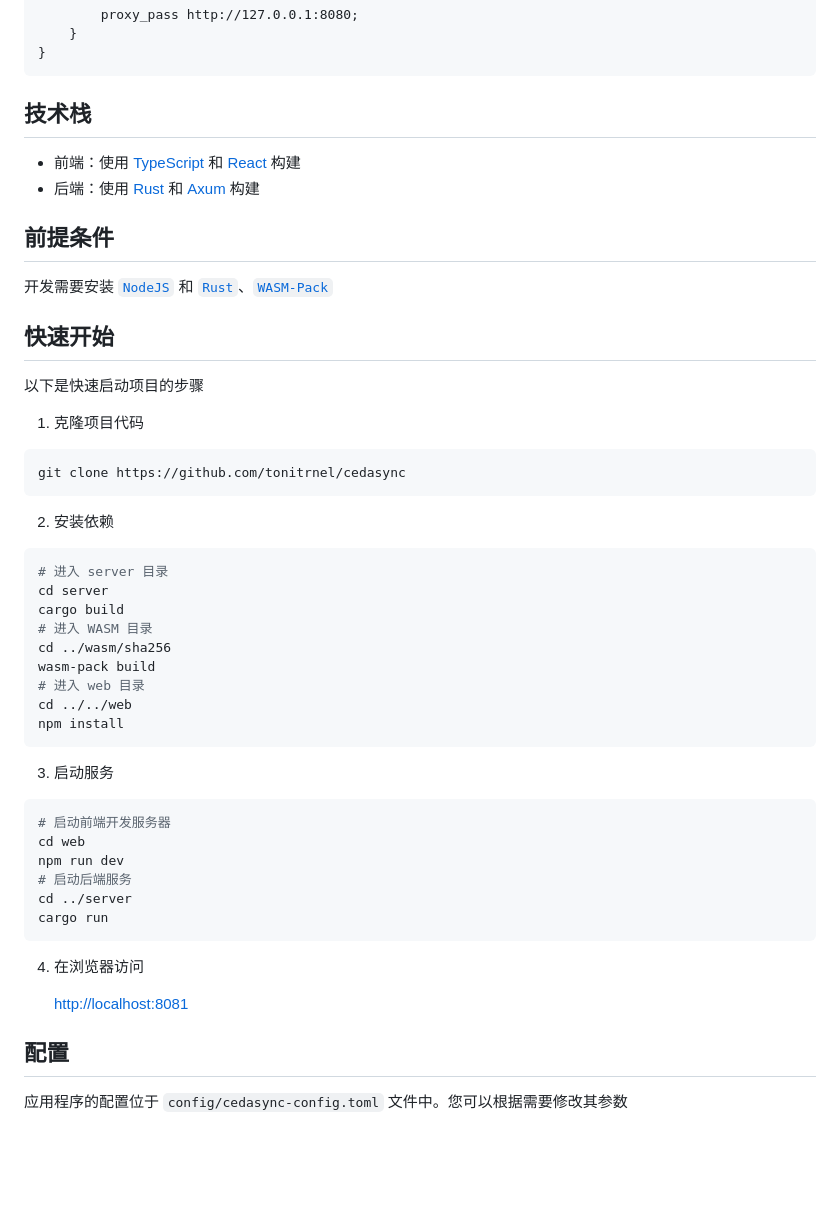
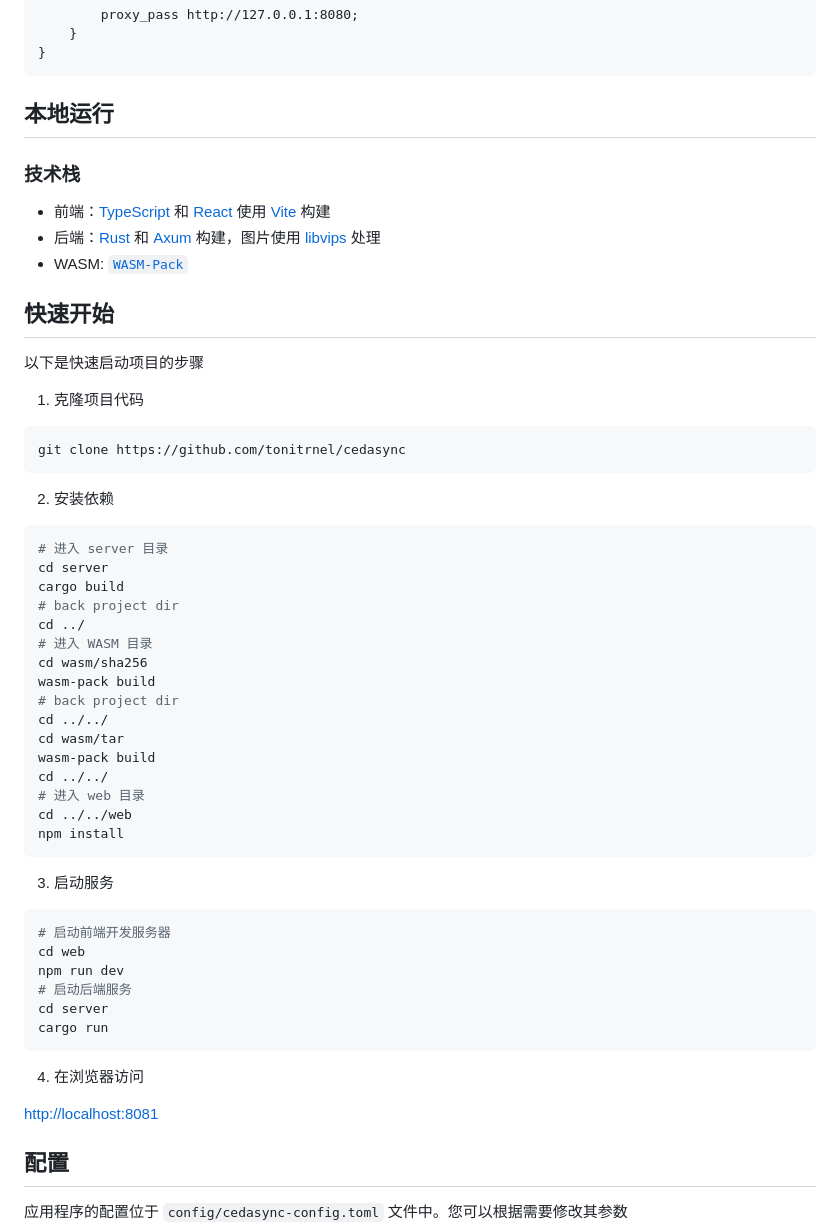
Before and after one commit to tonitrnel/synclink, a Markdown page: README.md, the part around the change printed below. Drawn GitHub-style; blank space fills up the shorter version.

````diff
--- a/README.md
+++ b/README.md
@@ -88,15 +88,13 @@ server {
 }
 ```
 
-## 技术栈
+## 本地运行
 
-- 前端：使用 [TypeScript](https://www.typescriptlang.org/) 和 [React](https://react.dev/) 构建
-- 后端：使用 [Rust](https://www.rust-lang.org/) 和 [Axum](https://github.com/tokio-rs/axum) 构建
+### 技术栈
 
-## 前提条件
-
-开发需要安装 [`NodeJS`](https://nodejs.org/en/download)
-和 [`Rust`](https://www.rust-lang.org/tools/install)、[`WASM-Pack`](https://rustwasm.github.io/wasm-pack)
+- 前端：[TypeScript](https://www.typescriptlang.org/) 和 [React](https://react.dev/) 使用 [Vite](https://vitejs.dev) 构建
+- 后端：[Rust](https://www.rust-lang.org/) 和 [Axum](https://github.com/tokio-rs/axum) 构建，图片使用 [libvips](https://github.com/libvips/libvips) 处理
+- WASM: [`WASM-Pack`](https://rustwasm.github.io/wasm-pack)
 
 ## 快速开始
 
@@ -114,9 +112,16 @@ git clone https://github.com/tonitrnel/cedasync
 # 进入 server 目录
 cd server
 cargo build
+# back project dir
+cd ../
 # 进入 WASM 目录
-cd ../wasm/sha256
+cd wasm/sha256
 wasm-pack build
+# back project dir
+cd ../../
+cd wasm/tar
+wasm-pack build
+cd ../../
 # 进入 web 目录
 cd ../../web
 npm install
@@ -129,13 +134,13 @@ npm install
 cd web
 npm run dev
 # 启动后端服务
-cd ../server
+cd server
 cargo run
 ```
 
 4. 在浏览器访问
 
-   [http://localhost:8081](http://localhost:8081)
+[http://localhost:8081](http://localhost:8081)
 
 ## 配置
 
````
Also changed, not shown: other parts of README.md (+2 -2 lines), web/CHANGES.md (added, +25 -0 lines), docs/screenshot2.png (added), docs/screenshot3.png (added), 1 other file.
